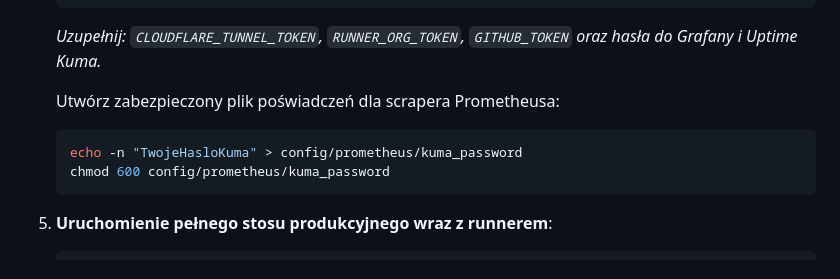
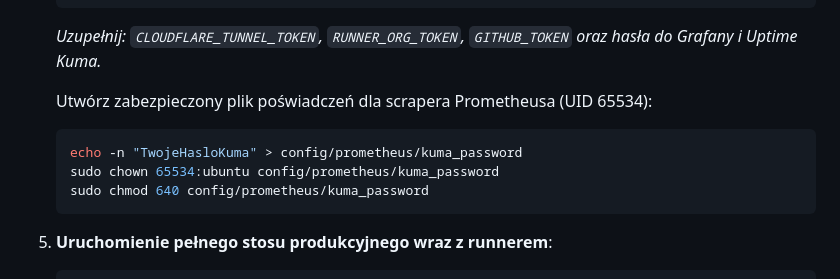
Before and after one commit to TwojaStronaWWW/devops-stack, a Markdown page: README.md, the part around the change. Drawn GitHub-style.

Commit message:
docs: update permissions for kuma_password file for non-root prometheus user

````diff
--- a/README.md
+++ b/README.md
@@ -253,10 +253,11 @@ Do automatycznego „upolowania” maszyny służy skrypt [`scripts/oracle-arm-h
    ```
    *Uzupełnij: `CLOUDFLARE_TUNNEL_TOKEN`, `RUNNER_ORG_TOKEN`, `GITHUB_TOKEN` oraz hasła do Grafany i Uptime Kuma.*
 
-   Utwórz zabezpieczony plik poświadczeń dla scrapera Prometheusa:
+   Utwórz zabezpieczony plik poświadczeń dla scrapera Prometheusa (UID 65534):
    ```bash
    echo -n "TwojeHasloKuma" > config/prometheus/kuma_password
-   chmod 600 config/prometheus/kuma_password
+   sudo chown 65534:ubuntu config/prometheus/kuma_password
+   sudo chmod 640 config/prometheus/kuma_password
    ```
 
 5. **Uruchomienie pełnego stosu produkcyjnego wraz z runnerem**:
````
Also changed, not shown: DISASTER_RECOVERY.md (+3 -2 lines).
